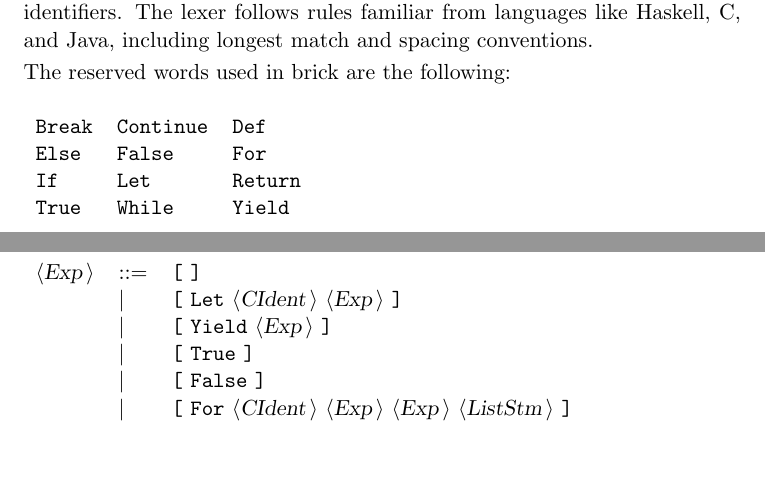
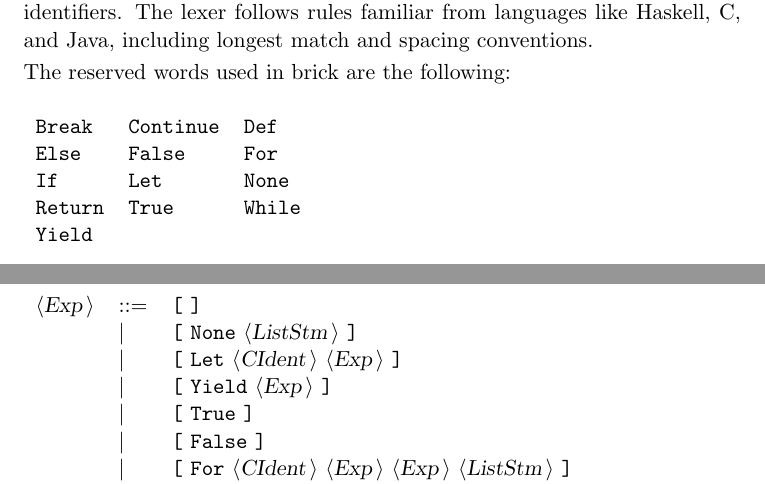
Before and after one commit to pawloKoder/brick, a LaTeX document (Docbrick.tex): two parts of pages 1 and 2 of 3 before the commit and two parts of pages 1 and 3 of 3 after it, joined at a grey line, cut so that both start at the same text, the shorter picture padded with empty space. Compiled offline with pdfLaTeX.

Commit message:
Add functional None

```diff
--- a/Docbrick.tex
+++ b/Docbrick.tex
@@ -46,8 +46,9 @@ The reserved words used in brick are the following: \\
 \begin{tabular}{lll}
 {\reserved{Break}} &{\reserved{Continue}} &{\reserved{Def}} \\
 {\reserved{Else}} &{\reserved{False}} &{\reserved{For}} \\
-{\reserved{If}} &{\reserved{Let}} &{\reserved{Return}} \\
-{\reserved{True}} &{\reserved{While}} &{\reserved{Yield}} \\
+{\reserved{If}} &{\reserved{Let}} &{\reserved{None}} \\
+{\reserved{Return}} &{\reserved{True}} &{\reserved{While}} \\
+{\reserved{Yield}} & & \\
 \end{tabular}\\
 
 The symbols used in brick are the following: \\
@@ -94,6 +95,7 @@ All other symbols are terminals.\\
 
 \begin{tabular}{lll}
 {\nonterminal{Exp}} & {\arrow}  &{\terminal{[}} {\terminal{]}}  \\
+ & {\delimit}  &{\terminal{[}} {\terminal{None}} {\nonterminal{ListStm}} {\terminal{]}}  \\
  & {\delimit}  &{\terminal{[}} {\terminal{Let}} {\nonterminal{CIdent}} {\nonterminal{Exp}} {\terminal{]}}  \\
  & {\delimit}  &{\terminal{[}} {\terminal{Yield}} {\nonterminal{Exp}} {\terminal{]}}  \\
  & {\delimit}  &{\terminal{[}} {\terminal{True}} {\terminal{]}}  \\
```
Also changed, not shown: 7 other files.
